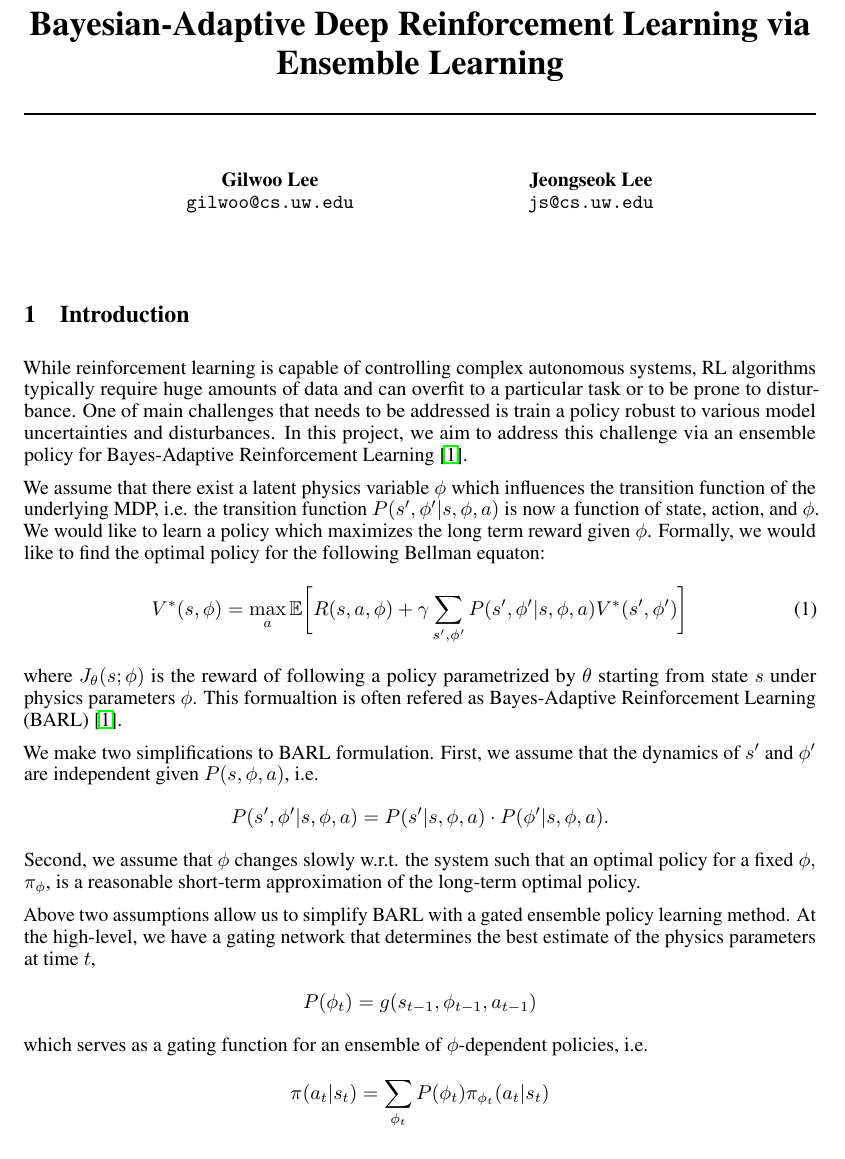
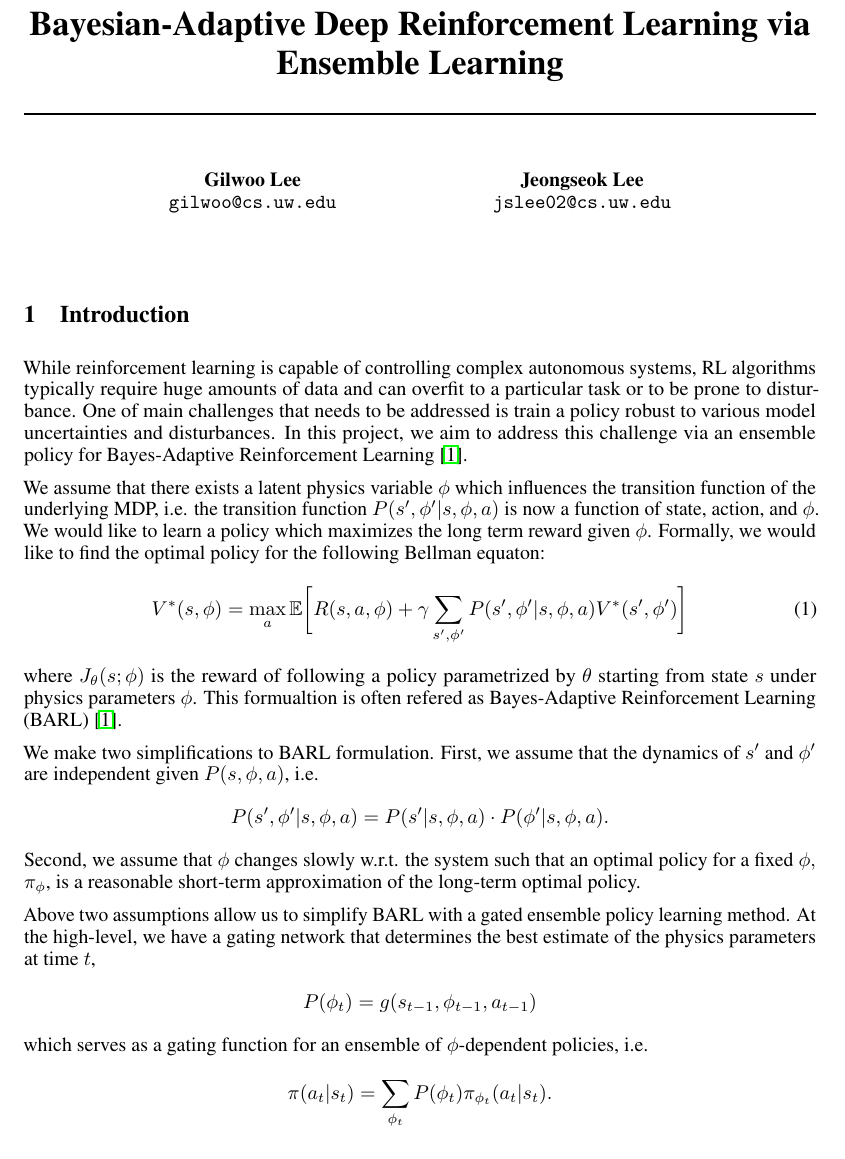
Before and after one commit to gilwoolee/intuitive_physics, a LaTeX document (intuitive_physics.tex): part of page 1 of 2, cut so that both start at the same text. Compiled offline with pdfLaTeX.

Commit message:
Update email address; fix minor typos

```diff
--- a/intuitive_physics.tex
+++ b/intuitive_physics.tex
@@ -39,7 +39,7 @@
   %% examples of more authors
   \And
   Jeongseok Lee \\
-  \texttt{js@cs.uw.edu}
+  \texttt{jslee02@cs.uw.edu}
 }
 
 \begin{document}
@@ -50,7 +50,7 @@
 \section{Introduction}
 While reinforcement learning is capable of controlling complex autonomous systems, RL algorithms typically require huge amounts of data and can overfit to a particular task or to be prone to disturbance. One of main challenges that needs to be addressed is train a policy robust to various model uncertainties and disturbances. In this project, we aim to address this challenge via an ensemble policy for Bayes-Adaptive Reinforcement Learning~\cite{ghavamzadeh2015bayesian}.
 
-We assume that there exist a latent physics variable $\phi$ which influences the transition function of the underlying MDP, i.e. the transition function  $P(s',\phi' |s, \phi, a)$ is now a function of state, action, and $\phi$. We would like to learn a policy which maximizes the long term reward given $\phi$. Formally, we would like to find the optimal policy for the following Bellman equaton:
+We assume that there exists a latent physics variable $\phi$ which influences the transition function of the underlying MDP, i.e. the transition function  $P(s',\phi' |s, \phi, a)$ is now a function of state, action, and $\phi$. We would like to learn a policy which maximizes the long term reward given $\phi$. Formally, we would like to find the optimal policy for the following Bellman equaton:
 \begin{equation}\label{eq:rl}
 V^*(s, \phi) = \max_a \mathbb{E} \bigg[R(s, a, \phi) + \gamma \sum_{s', \phi'}P(s',\phi'|s, \phi, a)V^*(s', \phi') \bigg]
 \end{equation}
@@ -69,7 +69,7 @@ P(\phi_t) = g(s_{t-1}, \phi_{t-1}, a_{t-1})
 \end{align*}
 which serves as a gating function for an ensemble of $\phi$-dependent policies, i.e.
 \begin{align*}
-\pi(a_t | s_t) &= \sum_{\phi_t} P(\phi_t) \pi_{\phi_t}(a_t | s_t)
+\pi(a_t | s_t) &= \sum_{\phi_t} P(\phi_t) \pi_{\phi_t}(a_t | s_t).
 \end{align*}
 
 We model $g$ as a network capable of modeling evolving state change, e.g. Recurrent Neural Networks or Temporal Convolutional Networks. At the low level, we train an ensemble of $N$ policies, where each policy is trained with $\phi$ sampled from the distribution of physics parameters this system may encounter during the course of operation.
```
